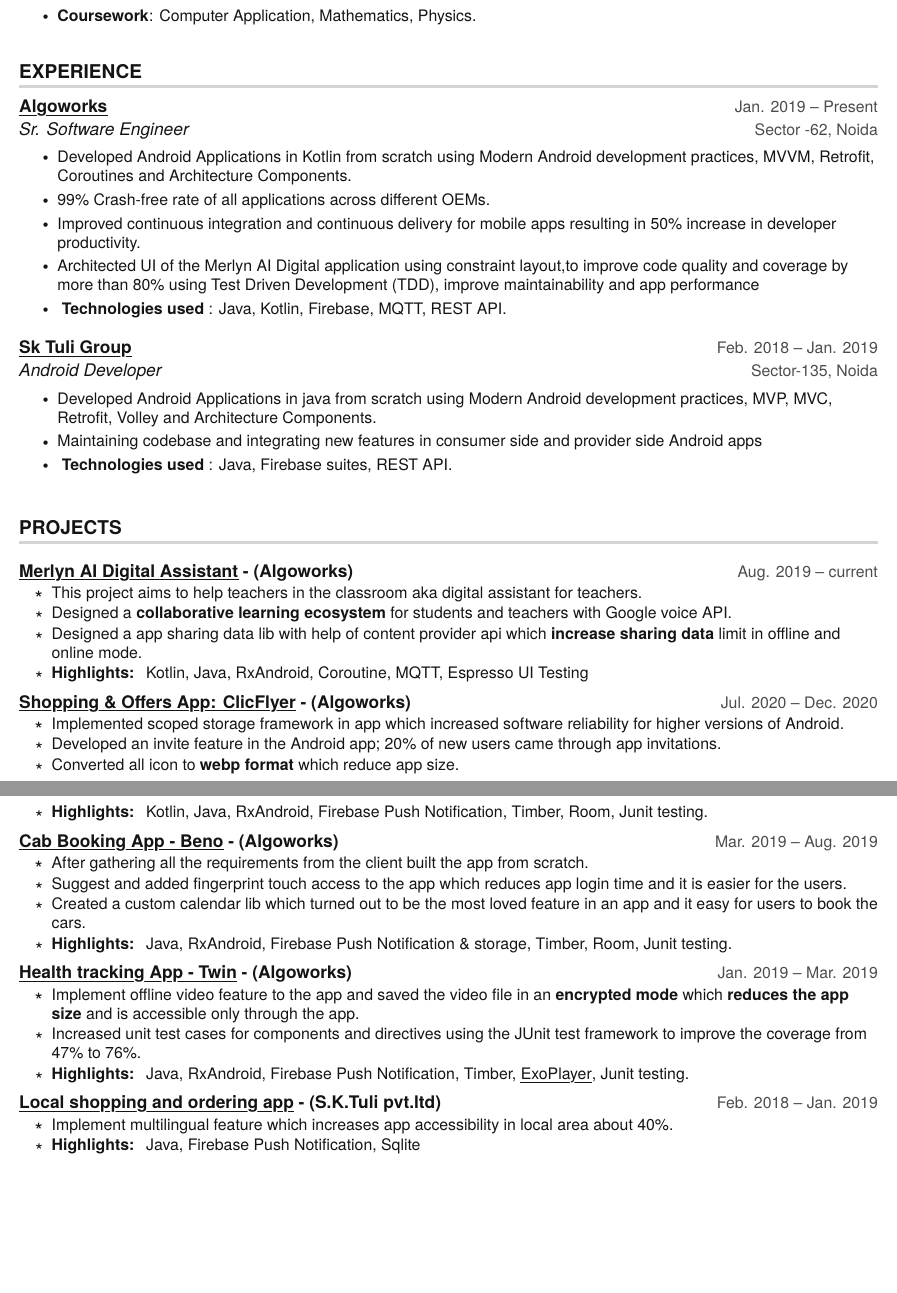
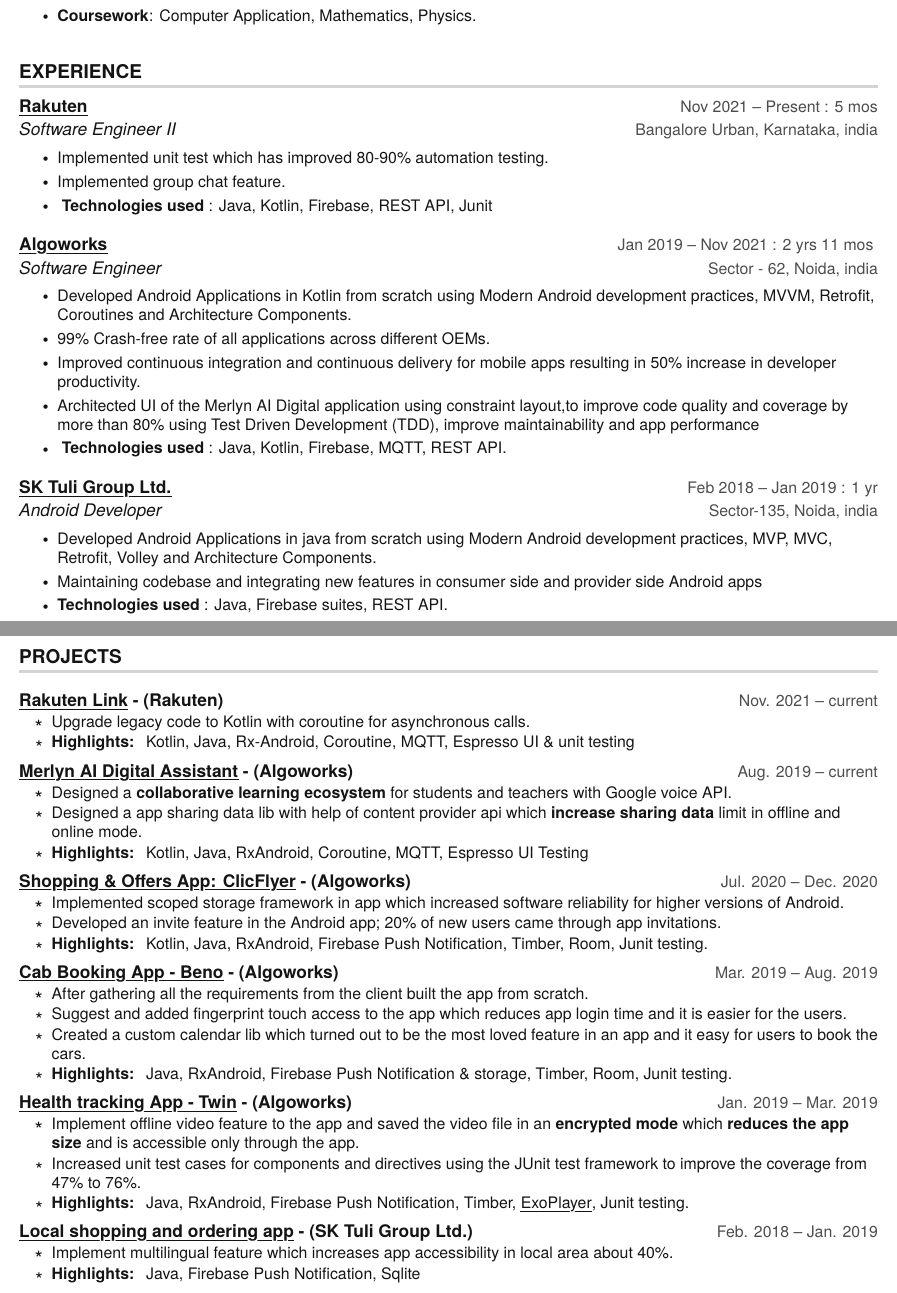
Before and after one commit to kanujgit/resume, a LaTeX CV (anuj_resume.tex): two parts of pages 1 and 2 of 2, joined at a grey line, cut so that both start at the same text, the shorter picture padded with empty space. Compiled offline with pdfLaTeX.

Commit message:
Update anuj_resume.tex

```diff
--- a/anuj_resume.tex
+++ b/anuj_resume.tex
@@ -18,6 +18,7 @@
 \usepackage{fancyhdr}
 \usepackage[english]{babel}
 \usepackage{tabularx}
+ \usepackage{graphicx}
 % only for pdflatex
 % \input{glyphtounicode}
 
@@ -172,13 +173,23 @@
   \resumeSubHeadingListEnd
 
 
+
 %-----------EXPERIENCE-----------
 \section{EXPERIENCE}
   \resumeSubHeadingListStart
+  \resumeSubheading
+      {\href{https://corp.rakuten.co.in/}{\myuline {Rakuten}}}{Nov 2021 -- Present : 5 mos}
+      {Software Engineer II }{Bangalore Urban, Karnataka, india}
+      \resumeItemListStart
+        \resumeItem{Implemented unit test which has improved 80-90\% automation testing.}
+        \resumeItem{Implemented group chat feature.}
+        \resumeItem{\textbf{ Technologies used} : Java, Kotlin, Firebase, REST API, Junit}
+      \resumeItemListEnd
 
     \resumeSubheading
-      {\href{https://www.algoworks.com/}{\myuline {Algoworks}}}{Jan. 2019 -- Present}
-      {Sr. Software Engineer }{Sector -62, Noida}
+      {\href{https://www.algoworks.com/}{\myuline {Algoworks}}}
+      {Jan 2019 -- Nov 2021 : 2 yrs 11 mos }
+      {Software Engineer }{Sector - 62, Noida, india}
       \resumeItemListStart
         \resumeItem{Developed Android Applications in Kotlin from scratch using Modern Android development practices, MVVM, Retrofit, Coroutines and Architecture Components.}
         \resumeItem{99\% Crash-free rate of all applications across different OEMs.}
@@ -188,25 +199,31 @@
       \resumeItemListEnd
 
     \resumeSubheading
-    {\href{https://sktuligroup.com/}{\myuline {Sk Tuli Group}}}{Feb. 2018 -- Jan. 2019}
-      {Android  Developer}{Sector-135, Noida}
+    {\href{https://sktuligroup.com/}{\myuline {SK Tuli Group Ltd.}}}{Feb 2018 -- Jan 2019 : 1 yr}
+      {Android  Developer}{Sector-135, Noida, india}
       \resumeItemListStart
         \resumeItem{Developed Android Applications in java from scratch using Modern Android development practices, MVP, MVC, Retrofit, Volley and Architecture Components.}
         \resumeItem{Maintaining codebase and integrating new features in consumer side and provider side Android apps}
-        \resumeItem{\textbf{ Technologies used} : Java, Firebase suites, REST API.}
-
+        \resumeItem{\textbf{Technologies used} : Java, Firebase suites, REST API.}
     \resumeItemListEnd
 
 
-
-%-----------PROJECTS-----------
-
+   %-----------PROJECTS-----------
 \section{PROJECTS}
     \resumeSubHeadingListStart
+    \resumeProjectHeading
+          {\textbf{\href{https://play.google.com/store/apps/details?id=jp.co.rakuten.mobile.rcs\&hl=en_IN\&gl=US}{\myuline{Rakuten Link}} - (Rakuten)}} {Nov. 2021 -- current}
+          \resumeItemListStart
+            \resumeItem{Upgrade legacy code to Kotlin with coroutine for asynchronous calls.}
+            \resumeItem{\textbf{Highlights: }
+                Kotlin, Java, Rx-Android, Coroutine, MQTT, Espresso UI \& unit testing}
+
+          \resumeItemListEnd
+
+
       \resumeProjectHeading
           {\textbf{\href{https://www.merlyn.org/product}{\myuline{Merlyn AI Digital Assistant}} - (Algoworks)}} {Aug. 2019 -- current}
           \resumeItemListStart
-            \resumeItem{This project aims to help teachers in the classroom aka digital assistant for teachers.}
             \resumeItem{Designed a \textbf{collaborative learning ecosystem} for students and teachers with Google voice API.}
             \resumeItem{Designed a app sharing data lib with help of content provider api which \textbf{increase sharing data} limit in offline and online mode.}
             \resumeItem{\textbf{Highlights: }
@@ -217,11 +234,10 @@
 
 
           \resumeProjectHeading
-          {\textbf{\href{(https://play.google.com/store/apps/details?id=main.ClicFlyer\&hl=en_IN\&gl=US)}{\myuline{Shopping \& Offers App: ClicFlyer}} - (Algoworks)}}{Jul. 2020 -- Dec. 2020}
+          {\textbf{\href{https://play.google.com/store/apps/details?id=main.ClicFlyer\&hl=en_IN\&gl=US}{\myuline{Shopping \& Offers App: ClicFlyer}} - (Algoworks)}}{Jul. 2020 -- Dec. 2020}
           \resumeItemListStart
             \resumeItem{Implemented scoped storage framework in app which increased software reliability for higher versions of Android.}
             \resumeItem{Developed an invite feature in the Android app; 20\% of new users came through app invitations.}
-            \resumeItem{Converted all icon to \textbf{webp format} which reduce app size.}
             \resumeItem{\textbf{Highlights: }
                 Kotlin, Java, RxAndroid, Firebase Push Notification, Timber, Room, Junit testing. }
           \resumeItemListEnd
@@ -252,7 +268,7 @@
 
 
           \resumeProjectHeading
-          {\textbf{\href{https://play.google.com/store/apps/details?id=com.kibakibipoint.kibakibipoint}{\myuline{Local shopping and ordering app}} - (S.K.Tuli pvt.ltd)}}{Feb. 2018 -- Jan. 2019}
+          {\textbf{\href{https://play.google.com/store/apps/details?id=com.kibakibipoint.kibakibipoint}{\myuline{Local shopping and ordering app}} - (SK Tuli Group Ltd.)}}{Feb. 2018 -- Jan. 2019}
           \resumeItemListStart
             \resumeItem{Implement multilingual feature which increases app accessibility in local area about 40\%. }
             \resumeItem{\textbf{Highlights: }
```
Also changed, not shown: anuj_resume.tex (7 more changed lines).
